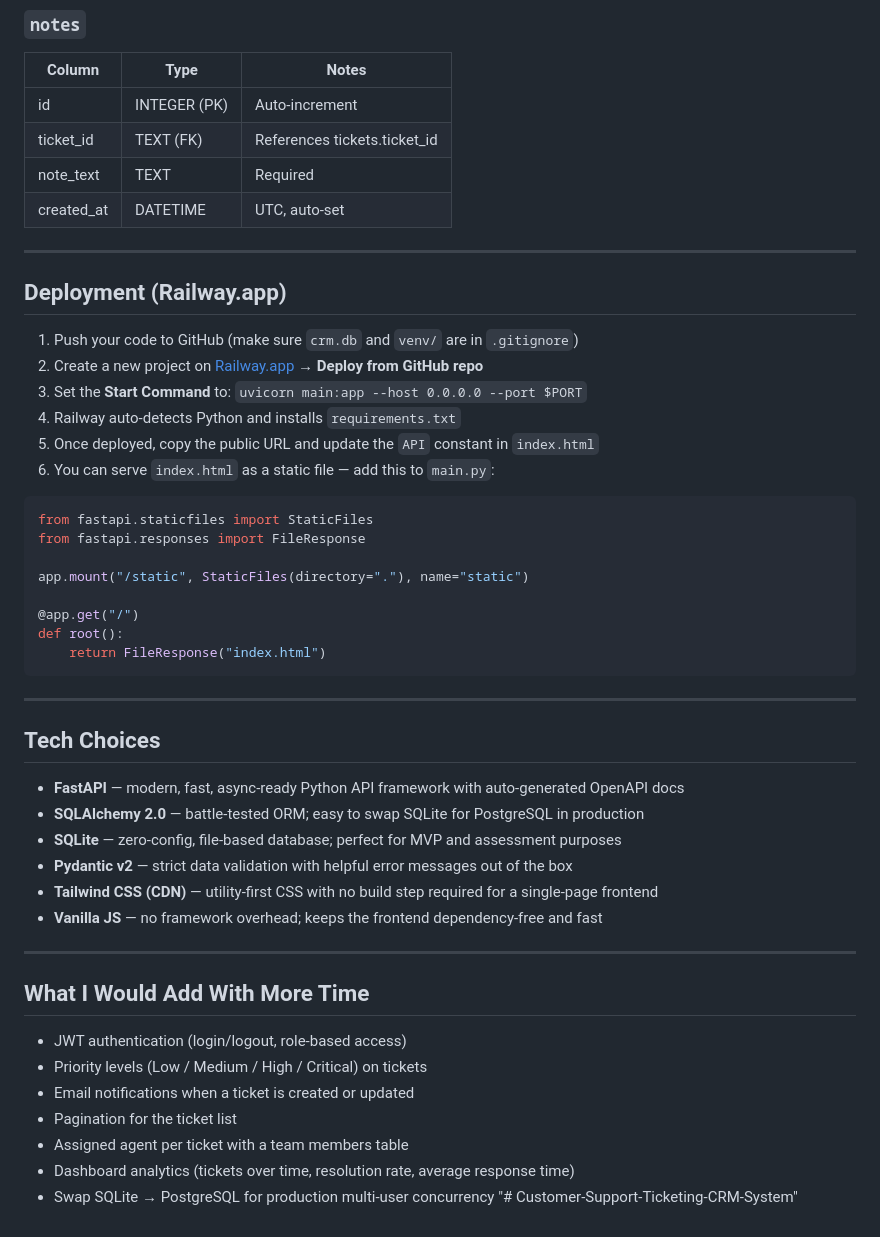
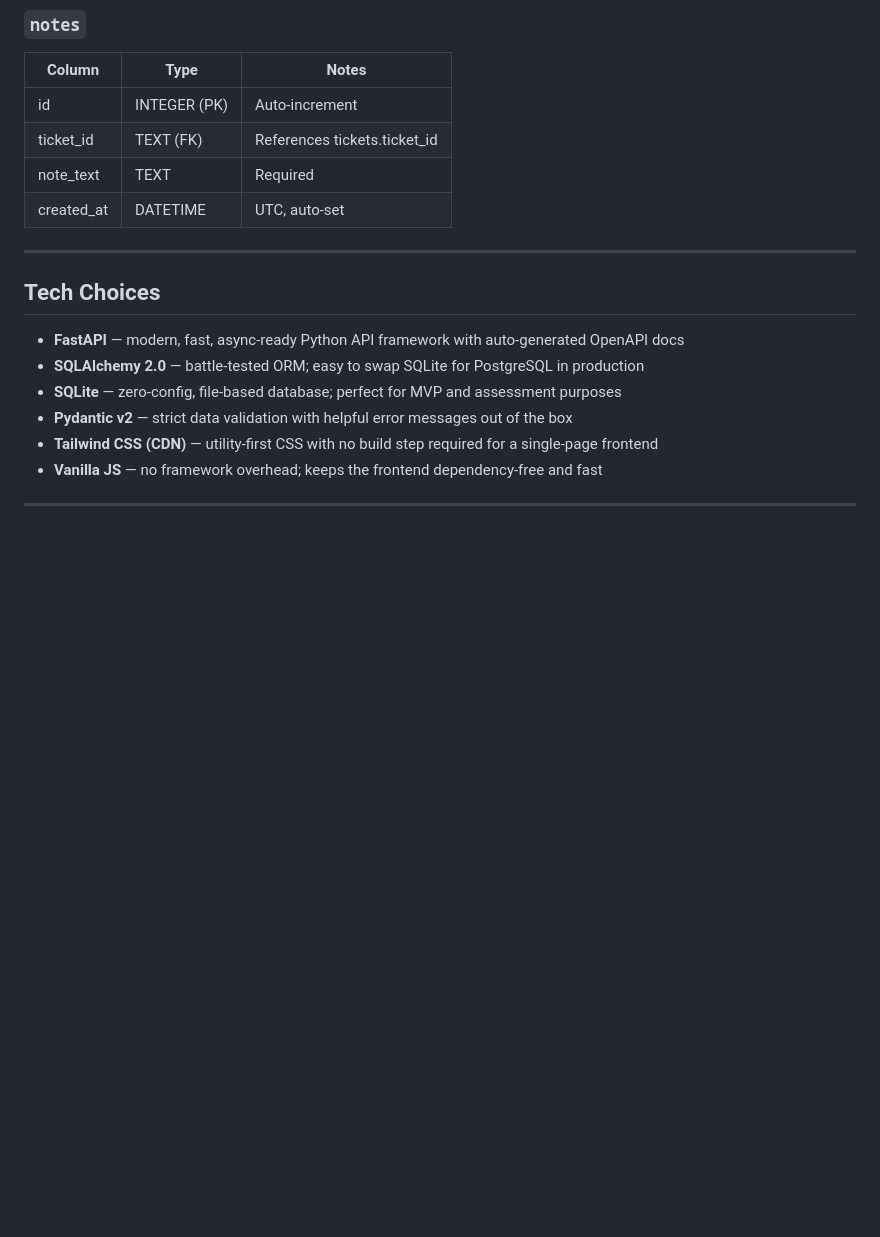
Before and after one commit to AdityaShanbhag21/Customer-Support-Ticketing-CRM-System, a Markdown page: README.md, the part around one of its changes. Rendered like a GitHub page; blank space fills up the shorter version.

````diff
--- a/README.md
+++ b/README.md
@@ -112,29 +69,6 @@ start index.html
 | created_at| DATETIME     | UTC, auto-set                  |
 
 ---
-
-## Deployment (Railway.app)
-
-1. Push your code to GitHub (make sure `crm.db` and `venv/` are in `.gitignore`)
-2. Create a new project on [Railway.app](https://railway.app) → **Deploy from GitHub repo**
-3. Set the **Start Command** to: `uvicorn main:app --host 0.0.0.0 --port $PORT`
-4. Railway auto-detects Python and installs `requirements.txt`
-5. Once deployed, copy the public URL and update the `API` constant in `index.html`
-6. You can serve `index.html` as a static file — add this to `main.py`:
-
-```python
-from fastapi.staticfiles import StaticFiles
-from fastapi.responses import FileResponse
-
-app.mount("/static", StaticFiles(directory="."), name="static")
-
-@app.get("/")
-def root():
-    return FileResponse("index.html")
-```
-
----
-
 ## Tech Choices
 
 - **FastAPI** — modern, fast, async-ready Python API framework with auto-generated OpenAPI docs
@@ -145,14 +79,3 @@ def root():
 - **Vanilla JS** — no framework overhead; keeps the frontend dependency-free and fast
 
 ---
-
-## What I Would Add With More Time
-
-- JWT authentication (login/logout, role-based access)
-- Priority levels (Low / Medium / High / Critical) on tickets
-- Email notifications when a ticket is created or updated
-- Pagination for the ticket list
-- Assigned agent per ticket with a team members table
-- Dashboard analytics (tickets over time, resolution rate, average response time)
-- Swap SQLite → PostgreSQL for production multi-user concurrency
-"# Customer-Support-Ticketing-CRM-System"
````
Also changed, not shown: other parts of README.md (+0 -43 lines).
